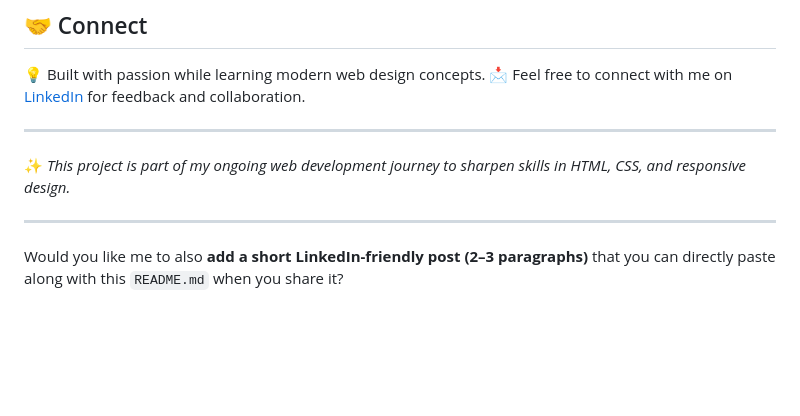
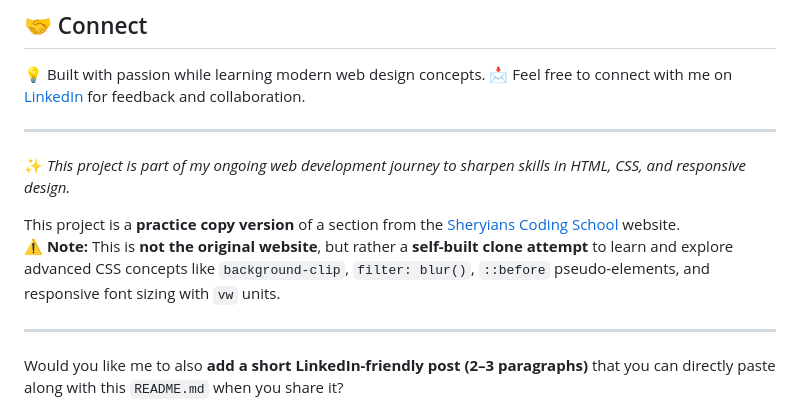
Before and after one commit to Deepak8519M/SHERYIANS-WEB-PAGE-RESOPONSIVE, a Markdown page: readme.md, the part around the change. GitHub-like rendering; blank space fills up the shorter version.

```diff
--- a/readme.md
+++ b/readme.md
@@ -144,6 +144,11 @@ Sheryians-WebPage/
 
 ✨ _This project is part of my ongoing web development journey to sharpen skills in HTML, CSS, and responsive design._
 
+
+This project is a **practice copy version** of a section from the [Sheryians Coding School](https://sheryians.com) website.
+⚠️ **Note:** This is **not the original website**, but rather a **self-built clone attempt** to learn and explore advanced CSS concepts like `background-clip`, `filter: blur()`, `::before` pseudo-elements, and responsive font sizing with `vw` units.
+
+
 ---
 
 Would you like me to also **add a short LinkedIn-friendly post (2–3 paragraphs)** that you can directly paste along with this `README.md` when you share it?
```
